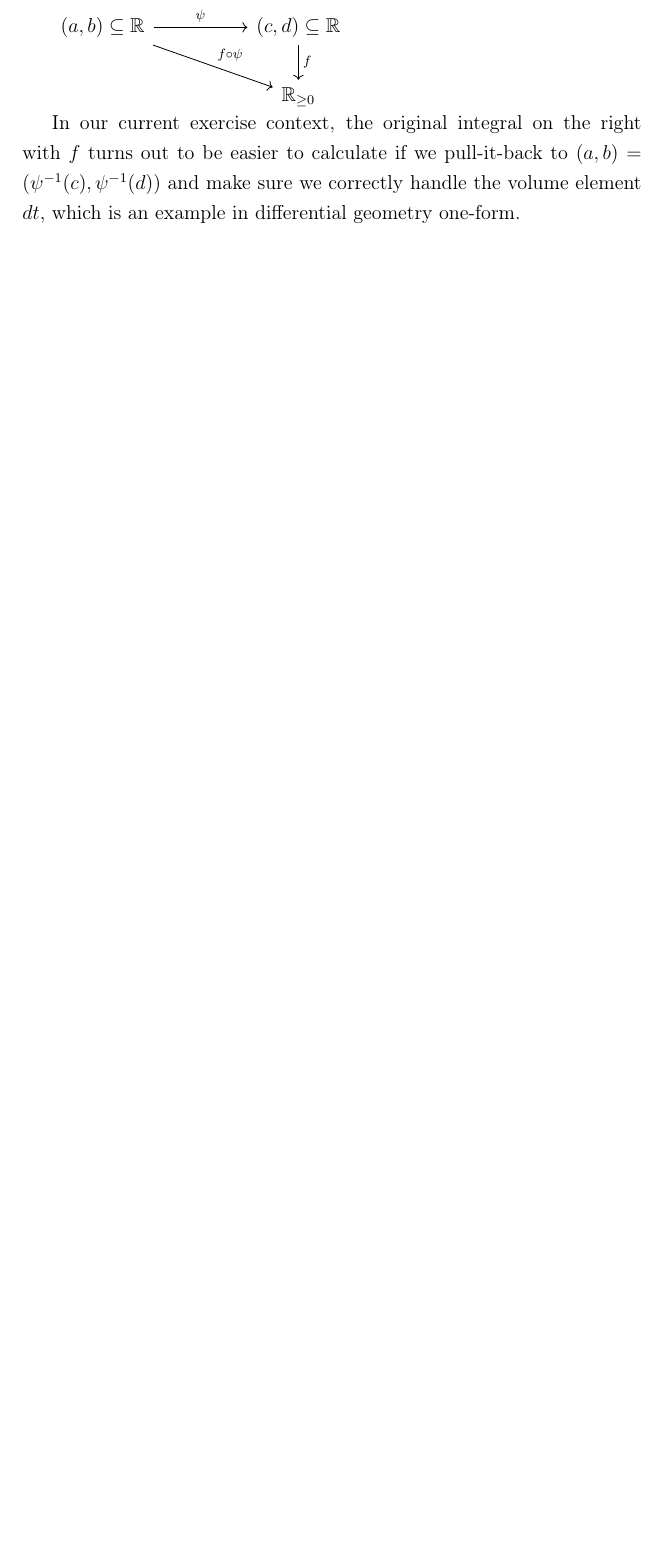
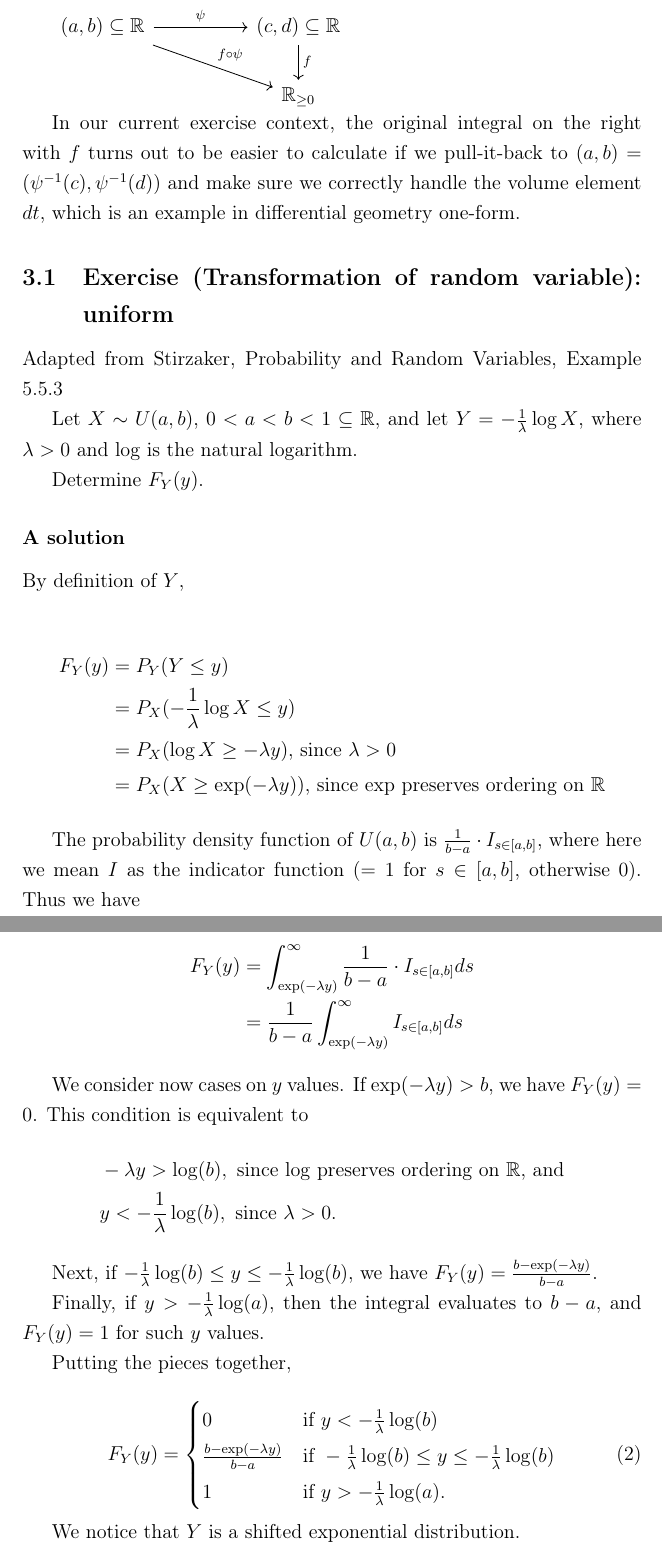
Before and after one commit to munichpavel/math-teaching, a LaTeX document (2025-ws-verjetnost/2025-12-01/solutions.tex, which reads 2025-ws-verjetnost/2025-12-01/uniform-log-transform-s.tex, 2025-ws-verjetnost/2025-12-01/uniform-log-transform.tex): part of page 7 of 7 before the commit and two parts of pages 7 and 8 of 8 after it, the two joined at a grey line, cut so that both start at the same text, the shorter picture padded with empty space. Compiled offline with pdfLaTeX.

Commit message:
Add uniform log transform exercise

```diff
--- /dev/null
+++ b/2025-ws-verjetnost/2025-12-01/uniform-log-transform-s.tex
@@ -0,0 +1,43 @@
+\subsubsection*{A solution}
+
+By definition of $Y$,
+
+\begin{align*}
+F_Y(y) &= P_Y(Y \leq y) \\
+&= P_X( -\frac{1}{\lambda} \log X \leq y) \\
+&= P_X(\log X \geq -\lambda y) \text{, since $\lambda > 0$} \\
+&= P_X(X \geq \exp(-\lambda y)) \text{, since $\exp$ preserves ordering on $\mathbb{R}$}
+\end{align*}
+
+The probability density function of $U(a, b)$ is $\frac{1}{b-a} \cdot I_{s \in[a, b]}$, where here we mean $I$ as the indicator function ($=1$ for $s \in [a, b]$, otherwise 0).
+Thus we have
+
+\begin{align*}
+F_Y(y) &= \int_{\exp(-\lambda y)}^{\infty} \frac{1}{b-a} \cdot I_{s \in[a, b]} ds \\
+&= \frac{1}{b - a} \int_{\exp(-\lambda y)}^{\infty} I_{s \in[a, b]} ds
+\end{align*}
+
+We consider now cases on $y$ values.
+If $\exp(-\lambda y) > b$, we have $F_Y(y) =0 $. This condition is equivalent to
+\begin{align*}
+    &-\lambda y > \log(b), \text { since $\log$ preserves ordering on $\mathbb{R}$, and} \\
+    &y < - \frac{1}{\lambda} \log(b), \text{ since $\lambda > 0$.}
+\end{align*}
+
+Next, if $ - \frac{1}{\lambda} \log(b) \leq y \leq - \frac{1}{\lambda} \log(b)$, we have $F_Y(y) = \frac{b - \exp(-\lambda y)}{b - a}$.
+
+Finally, if $y > - \frac{1}{\lambda} \log(a)$, then the integral evaluates to $b - a$, and $F_Y(y) = 1$ for such $y$ values.
+
+
+Putting the pieces together,
+
+\begin{equation}
+F_Y(y)=
+    \begin{cases}
+        0 & \text{if } y < -\frac{1}{\lambda} \log(b) \\
+        \frac{b - \exp(-\lambda y)}{b - a} & \text{if }- \frac{1}{\lambda} \log(b) \leq y \leq - \frac{1}{\lambda} \log(b) \\
+        1 & \text {if } y > - \frac{1}{\lambda} \log(a).
+    \end{cases}
+\end{equation}
+
+We notice that $Y$ is a shifted exponential distribution.
--- /dev/null
+++ b/2025-ws-verjetnost/2025-12-01/uniform-log-transform.tex
@@ -0,0 +1,7 @@
+\subsection{Exercise (Transformation of random variable): uniform}
+
+Adapted from Stirzaker, Probability and Random Variables, Example 5.5.3
+
+Let $X \sim U(a, b)$, $0 < a <  b < 1\subseteq \mathbb{R}$, and let $Y = -\frac{1}{\lambda} \log X$, where $\lambda > 0$ and $\log$ is the natural logarithm.
+
+Determine $F_Y(y)$.
```
Also changed, not shown: 2025-ws-verjetnost/2025-12-01/exercises.tex (+2 -0 lines), 2025-ws-verjetnost/2025-12-01/solutions.tex (+70 -0 lines), 2025-ws-verjetnost/2025-12-01/exercises.pdf.
